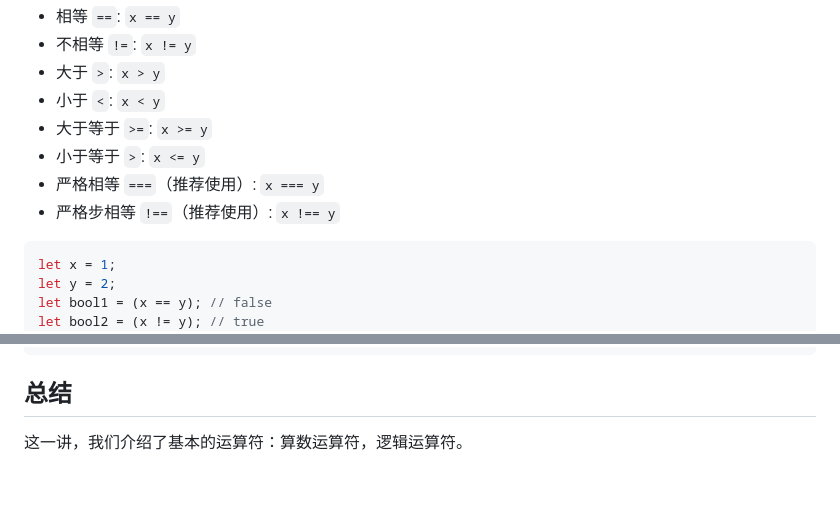
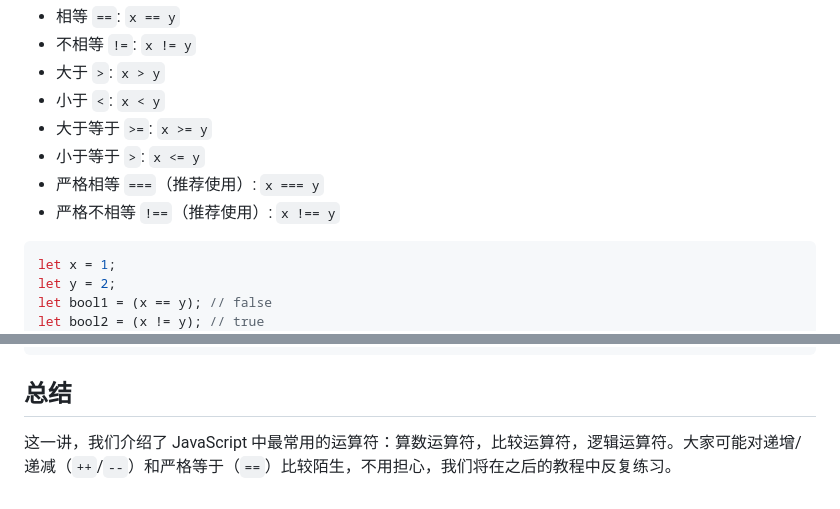
Before and after one commit to WTFAcademy/WTF-JavaScript, a Markdown page: 04_Operators/readme.md, 2 parts joined by grey strips. Drawn GitHub-style.

````diff
--- a/04_Operators/readme.md
+++ b/04_Operators/readme.md
@@ -86,7 +86,7 @@ console.log(x, y, z) // 3, 1, 3
 - 大于等于 `>=`: `x >= y`
 - 小于等于 `>`: `x <= y`
 - 严格相等 `===`（推荐使用）: `x === y`
-- 严格步相等 `!==`（推荐使用）: `x !== y`
+- 严格不相等 `!==`（推荐使用）: `x !== y`
 
 
 ```js
@@ -175,4 +175,4 @@ console.log(f);
 
 ## 总结
 
-这一讲，我们介绍了基本的运算符：算数运算符，逻辑运算符。
+这一讲，我们介绍了 JavaScript 中最常用的运算符：算数运算符，比较运算符，逻辑运算符。大家可能对递增/递减（`++`/`--`）和严格等于（`==`）比较陌生，不用担心，我们将在之后的教程中反复练习。
````
Also changed, not shown: other parts of 04_Operators/readme.md (+1 -1 lines).
